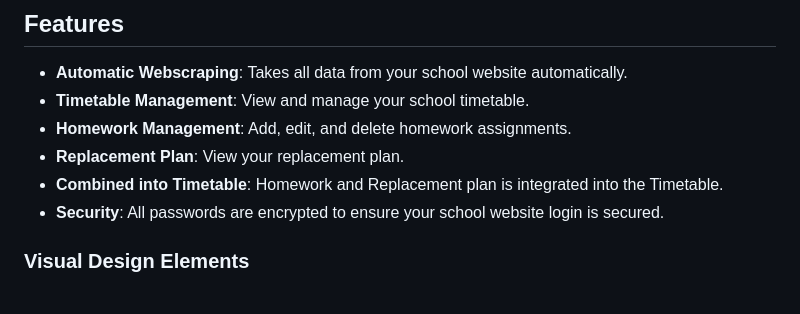
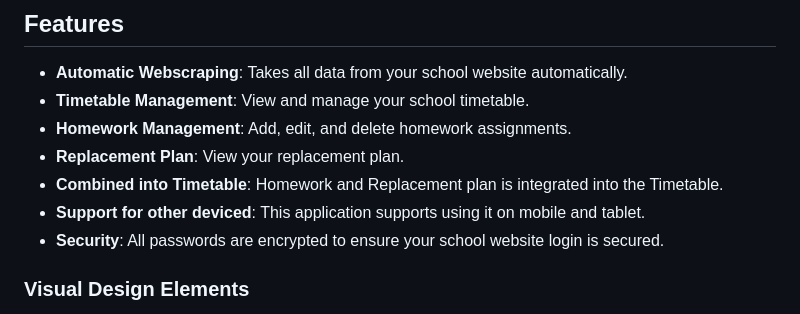
Before and after one commit to Kaanhehe/school-manager, a Markdown page: README.md, the part around the change. GitHub-like rendering.

```diff
--- a/README.md
+++ b/README.md
@@ -60,6 +60,7 @@ This project was build using Heroku and may needs to be modified to be used with
 - **Homework Management**: Add, edit, and delete homework assignments.
 - **Replacement Plan**: View your replacement plan.
 - **Combined into Timetable**: Homework and Replacement plan is integrated into the Timetable.
+- **Support for other deviced**: This application supports using it on mobile and tablet.
 - **Security**: All passwords are encrypted to ensure your school website login is secured.
 
 ### Visual Design Elements
```
